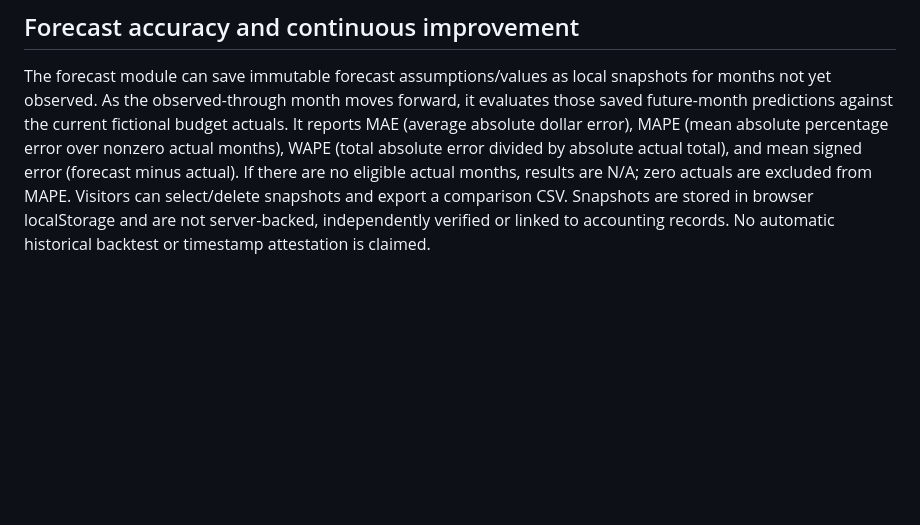
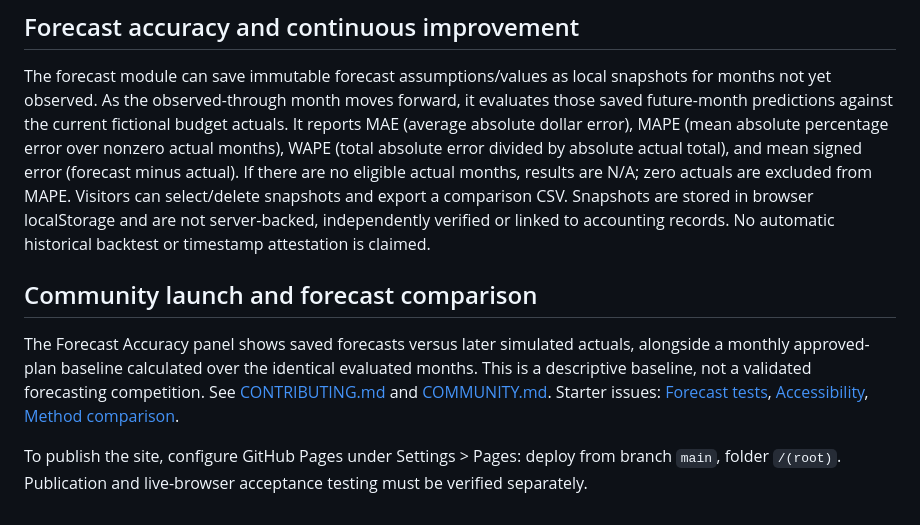
Before and after one commit to StiliIlist/workplace-operations-command-center, a Markdown page: README.md, the part around the change. GitHub-like rendering; blank space fills up the shorter version.

Commit message:
Link community participation and forecasting validation issues

```diff
--- a/README.md
+++ b/README.md
@@ -111,3 +111,10 @@ The Budget Forecast now generates a year-end over/under-plan assessment, ranks u
 ## Forecast accuracy and continuous improvement
 
 The forecast module can save immutable forecast assumptions/values as local snapshots for months not yet observed. As the observed-through month moves forward, it evaluates those saved future-month predictions against the current fictional budget actuals. It reports MAE (average absolute dollar error), MAPE (mean absolute percentage error over nonzero actual months), WAPE (total absolute error divided by absolute actual total), and mean signed error (forecast minus actual). If there are no eligible actual months, results are N/A; zero actuals are excluded from MAPE. Visitors can select/delete snapshots and export a comparison CSV. Snapshots are stored in browser localStorage and are not server-backed, independently verified or linked to accounting records. No automatic historical backtest or timestamp attestation is claimed.
+
+
+## Community launch and forecast comparison
+
+The Forecast Accuracy panel shows saved forecasts versus later simulated actuals, alongside a monthly approved-plan baseline calculated over the identical evaluated months. This is a descriptive baseline, not a validated forecasting competition. See [CONTRIBUTING.md](CONTRIBUTING.md) and [COMMUNITY.md](COMMUNITY.md). Starter issues: [Forecast tests](https://github.com/StiliIlist/workplace-operations-command-center/issues/1), [Accessibility](https://github.com/StiliIlist/workplace-operations-command-center/issues/2), [Method comparison](https://github.com/StiliIlist/workplace-operations-command-center/issues/3).
+
+To publish the site, configure GitHub Pages under Settings > Pages: deploy from branch `main`, folder `/(root)`. Publication and live-browser acceptance testing must be verified separately.
```
